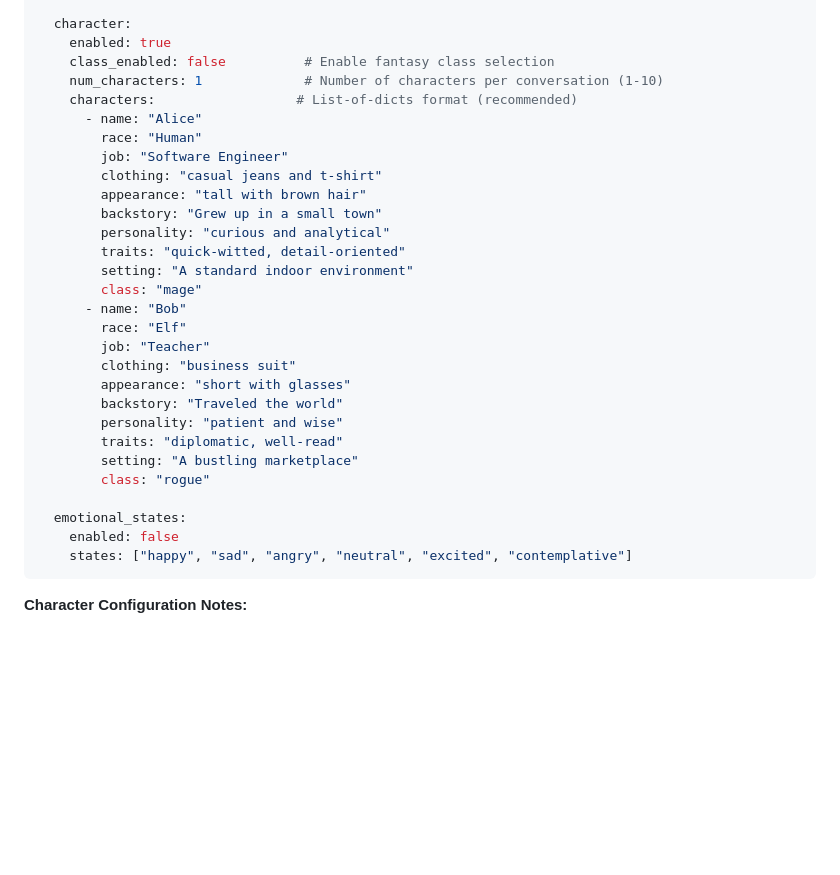
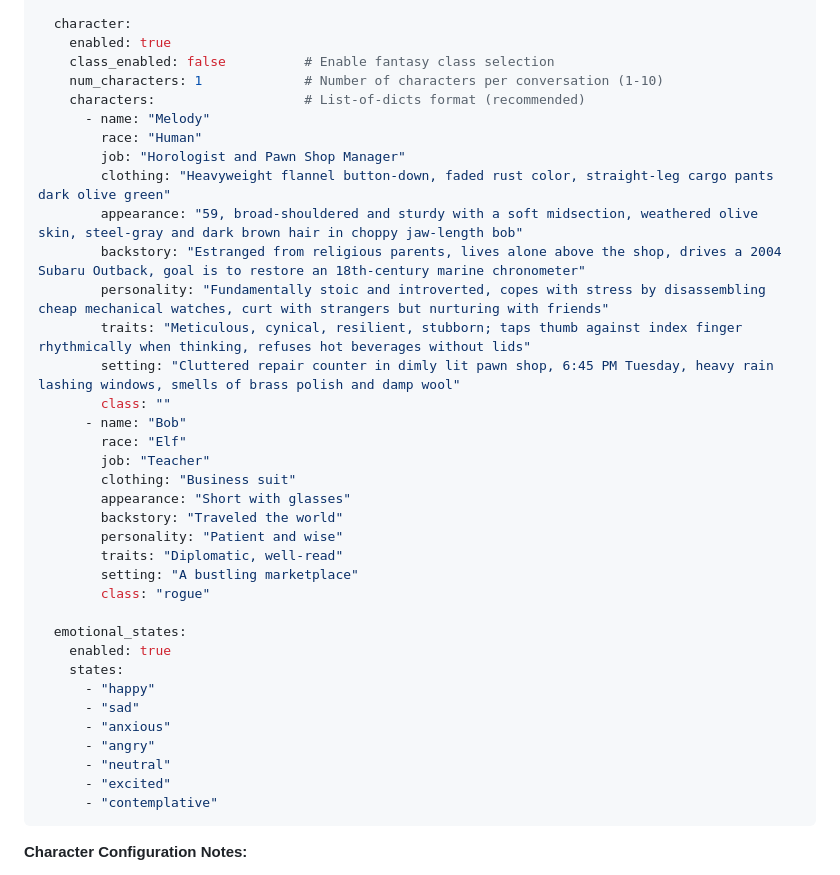
Before and after one commit to Ready-Art/Synthetic-Dataset-Generator, a Markdown page: README.md, the part around the change. Drawn GitHub-style; blank space fills up the shorter version.

````diff
--- a/README.md
+++ b/README.md
@@ -308,31 +308,38 @@ prompts:
     enabled: true
     class_enabled: false          # Enable fantasy class selection
     num_characters: 1             # Number of characters per conversation (1-10)
-    characters:                  # List-of-dicts format (recommended)
-      - name: "Alice"
+    characters:                   # List-of-dicts format (recommended)
+      - name: "Melody"
         race: "Human"
-        job: "Software Engineer"
-        clothing: "casual jeans and t-shirt"
-        appearance: "tall with brown hair"
-        backstory: "Grew up in a small town"
-        personality: "curious and analytical"
-        traits: "quick-witted, detail-oriented"
-        setting: "A standard indoor environment"
-        class: "mage"
+        job: "Horologist and Pawn Shop Manager"
+        clothing: "Heavyweight flannel button-down, faded rust color, straight-leg cargo pants dark olive green"
+        appearance: "59, broad-shouldered and sturdy with a soft midsection, weathered olive skin, steel-gray and dark brown hair in choppy jaw-length bob"
+        backstory: "Estranged from religious parents, lives alone above the shop, drives a 2004 Subaru Outback, goal is to restore an 18th-century marine chronometer"
+        personality: "Fundamentally stoic and introverted, copes with stress by disassembling cheap mechanical watches, curt with strangers but nurturing with friends"
+        traits: "Meticulous, cynical, resilient, stubborn; taps thumb against index finger rhythmically when thinking, refuses hot beverages without lids"
+        setting: "Cluttered repair counter in dimly lit pawn shop, 6:45 PM Tuesday, heavy rain lashing windows, smells of brass polish and damp wool"
+        class: ""
       - name: "Bob"
         race: "Elf"
         job: "Teacher"
-        clothing: "business suit"
-        appearance: "short with glasses"
+        clothing: "Business suit"
+        appearance: "Short with glasses"
         backstory: "Traveled the world"
-        personality: "patient and wise"
-        traits: "diplomatic, well-read"
+        personality: "Patient and wise"
+        traits: "Diplomatic, well-read"
         setting: "A bustling marketplace"
         class: "rogue"
 
   emotional_states:
-    enabled: false
-    states: ["happy", "sad", "angry", "neutral", "excited", "contemplative"]
+    enabled: true
+    states:
+      - "happy"
+      - "sad"
+      - "anxious"
+      - "angry"
+      - "neutral"
+      - "excited"
+      - "contemplative"
 ```
 
 **Character Configuration Notes:**
````
